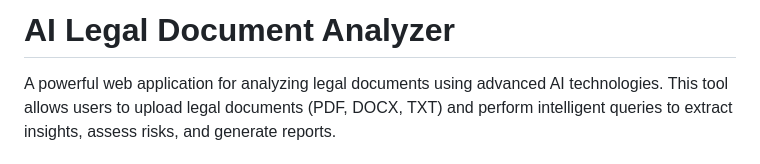
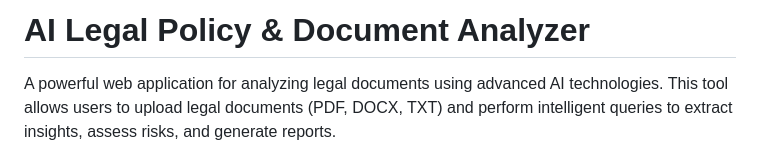
Before and after one commit to ykjaat6104/AI-Legal-Policy-and-Document-Analyzer-, a Markdown page: README.md, the part around the change. GitHub-like rendering.

```diff
--- a/README.md
+++ b/README.md
@@ -1,4 +1,4 @@
-# AI Legal Document Analyzer
+# AI Legal Policy & Document Analyzer
 
 A powerful web application for analyzing legal documents using advanced AI technologies. This tool allows users to upload legal documents (PDF, DOCX, TXT) and perform intelligent queries to extract insights, assess risks, and generate reports.
 
```
